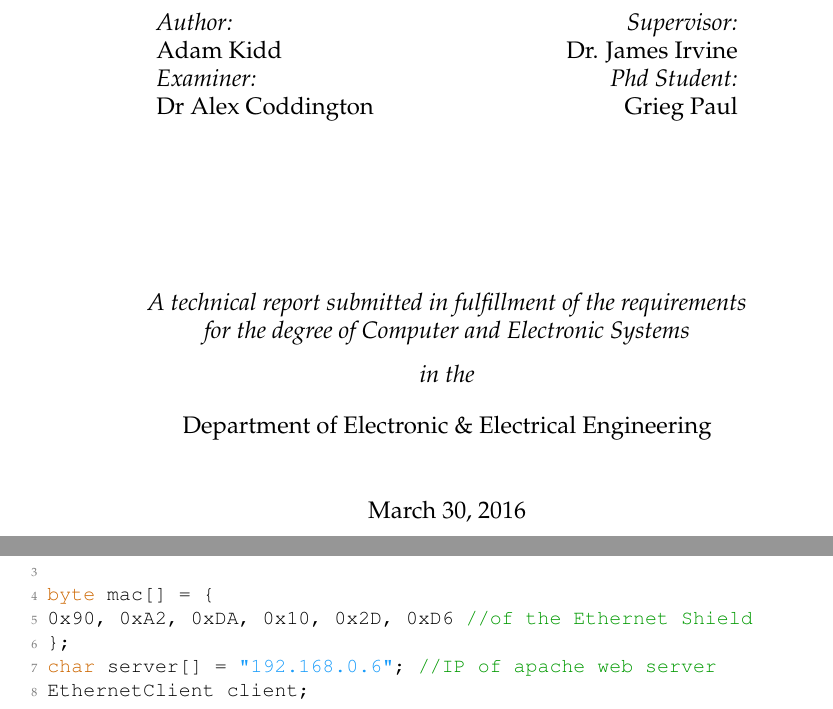
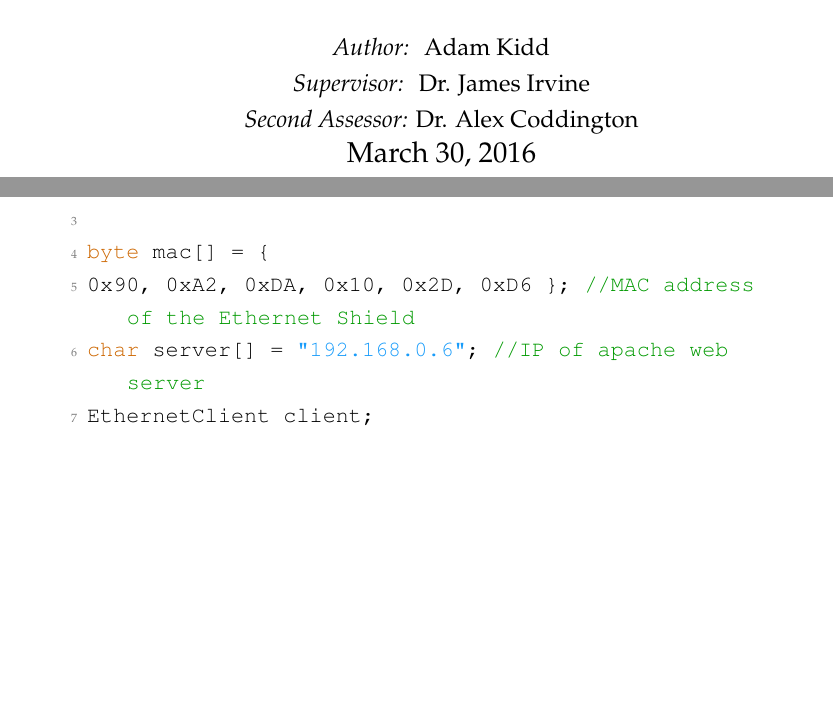
Before and after one commit to AdamIsmael/SecureIoTPlatform, a LaTeX thesis (main.tex, which reads Chapters/Implementation.tex): two parts of pages 1 and 27 of 44 before the commit and two parts of pages 1 and 33 of 57 after it, joined at a grey line, cut so that both start at the same text, the shorter picture padded with empty space. Compiled offline with pdfLaTeX.

Commit message:
with the nasty formatting expect page numbers

```diff
--- a/Chapters/Implementation.tex
+++ b/Chapters/Implementation.tex
@@ -131,11 +131,9 @@ Once the data has been encrypted it is to be packaged up and sent across the net
 #include<SPI.h>
 
 byte mac[] = {
-0x90, 0xA2, 0xDA, 0x10, 0x2D, 0xD6 //of the Ethernet Shield
-};
+0x90, 0xA2, 0xDA, 0x10, 0x2D, 0xD6 }; //MAC address of the Ethernet Shield
 char server[] = "192.168.0.6"; //IP of apache web server
 EthernetClient client;
-
 IPAddress clientIP(192, 168, 0, 30);
 
  if(Ethernet.begin(mac)==0){
--- a/main.tex
+++ b/main.tex
@@ -25,10 +25,10 @@
 %----------------------------------------------------------------------------------------
 
 \documentclass[
-11pt, % The default document font size, options: 10pt, 11pt, 12pt
+12pt, % The default document font size, options: 10pt, 11pt, 12pt
 %oneside, % Two side (alternating margins) for binding by default, uncomment to switch to one side
 english, % ngerman for German
-singlespacing, % Single line spacing, alternatives: onehalfspacing or doublespacing
+onehalfspacing, % Single line spacing, alternatives: onehalfspacing or doublespacing
 %draft, % Uncomment to enable draft mode (no pictures, no links, overfull hboxes indicated)
 %nolistspacing, % If the document is onehalfspacing or doublespacing, uncomment this to set spacing in lists to single
 %liststotoc, % Uncomment to add the list of figures/tables/etc to the table of contents
@@ -36,12 +36,18 @@ singlespacing, % Single line spacing, alternatives: onehalfspacing or doublespac
 %parskip, % Uncomment to add space between paragraphs
 %nohyperref, % Uncomment to not load the hyperref package
 headsepline, % Uncomment to get a line under the header
+oneside,
 ]{MastersDoctoralThesis} % The class file specifying the document structure
 
 \usepackage[utf8]{inputenc} % Required for inputting international characters
 \usepackage[T1]{fontenc} % Output font encoding for international characters
 
 \usepackage{palatino} % Use the Palatino font by default
+%\usepackage{mathptmx}
+
+
+
+
 
 %autocite = superscript    maybe without natbib=true
 \usepackage[backend=bibtex,natbib=true,style=numeric,sorting=none]{biblatex} % User the bibtex backend with the authoryear citation style (which resembles APA)
@@ -166,7 +172,7 @@ headsepline, % Uncomment to get a line under the header
 \geometry{
 	paper=a4paper, % Change to letterpaper for US letter
 	inner=2.5cm, % Inner margin
-	outer=3.8cm, % Outer margin
+	outer=4.0cm, % Outer margin
 	bindingoffset=2cm, % Binding offset
 	top=1.5cm, % Top margin
 	bottom=1.5cm, % Bottom margin
@@ -179,7 +185,7 @@ headsepline, % Uncomment to get a line under the header
 
 \thesistitle{Secure Internet Of Things Sensor Platform} % Your thesis title, this is used in the title and abstract, print it elsewhere with \ttitle
 \supervisor{Dr. James Irvine} % Your supervisor's name, this is used in the title page, print it elsewhere with \supname
-\examiner{Dr Alex Coddington} % Your examiner's name, this is not currently used anywhere in the template, print it elsewhere with \examname
+\examiner{Dr. Alex Coddington} % Your examiner's name, this is not currently used anywhere in the template, print it elsewhere with \examname
 \degree{Computer and Electronic Systems} % Your degree name, this is used in the title page and abstract, print it elsewhere with \degreename
 \author{Adam Kidd} % Your name, this is used in the title page and abstract, print it elsewhere with \authorname
 \addresses{} % Your address, this is not currently used anywhere in the template, print it elsewhere with \addressname
@@ -216 +232,21 @@ headsepline, % Uncomment to get a line under the header
+\vspace{10.5cm}
+
+% \begin{minipage}{0.4\textwidth}
+%\begin{flushleft} \large
+%\emph{Author:}\\
+%\href{http://www.johnsmith.com}{\authorname} \\ % Author name - remove the \href bracket to remove the link
+%\emph{Examiner:}\\
+%\examname
+%\end{flushleft}
+%\end{minipage}
+%\begin{minipage}{0.4\textwidth}
+%\begin{flushright} \large
+%\emph{Supervisor:} \\
+%\href{http://www.jamessmith.com}{\supname}\\ % Supervisor name - remove the \href bracket to remove the link
+%\emph{Phd Student:}\\
+%\phdname
+%\end{flushright}
+%\end{minipage}\\[3cm]
+
+% \HRule \\[0.4cm] % Horizontal line
 {\huge \bfseries \ttitle}\\[0.4cm] % Thesis title
@@ -218,24 +254,11 @@ headsepline, % Uncomment to get a line under the header
 
-\begin{minipage}{0.4\textwidth}
-\begin{flushleft} \large
-\emph{Author:}\\
-\href{http://www.johnsmith.com}{\authorname} \\ % Author name - remove the \href bracket to remove the link
-\emph{Examiner:}\\
-\examname
-\end{flushleft}
-\end{minipage}
-\begin{minipage}{0.4\textwidth}
-\begin{flushright} \large
-\emph{Supervisor:} \\
-\href{http://www.jamessmith.com}{\supname}\\ % Supervisor name - remove the \href bracket to remove the link
-\emph{Phd Student:}\\
-\phdname
-\end{flushright}
-\end{minipage}\\[3cm]
+ \emph{Author: } \authorname \\
+ \emph{Supervisor: } \supname \\
+ \emph{Second Assessor:} \examname
 
-\large \textit{A technical report submitted in fulfillment of the requirements\\ for the degree of \degreename}\\[0.3cm] % University requirement text
-\textit{in the}\\[0.4cm]
-\deptname\\[1cm] % Research group name and department name
+%\large \textit{A technical report submitted in fulfillment of the requirements\\ for the degree of \degreename}\\[0.3cm] % University requirement text
+%\textit{in the}\\[0.4cm]
+%\deptname\\[1cm] % Research group name and department name
 
 
 
```
Also changed, not shown: MastersDoctoralThesis.cls (+2 -0 lines), main.pdf, Chapters/Implementation.tex (2 more changed lines), main.tex (52 more changed lines), 15 other files.
